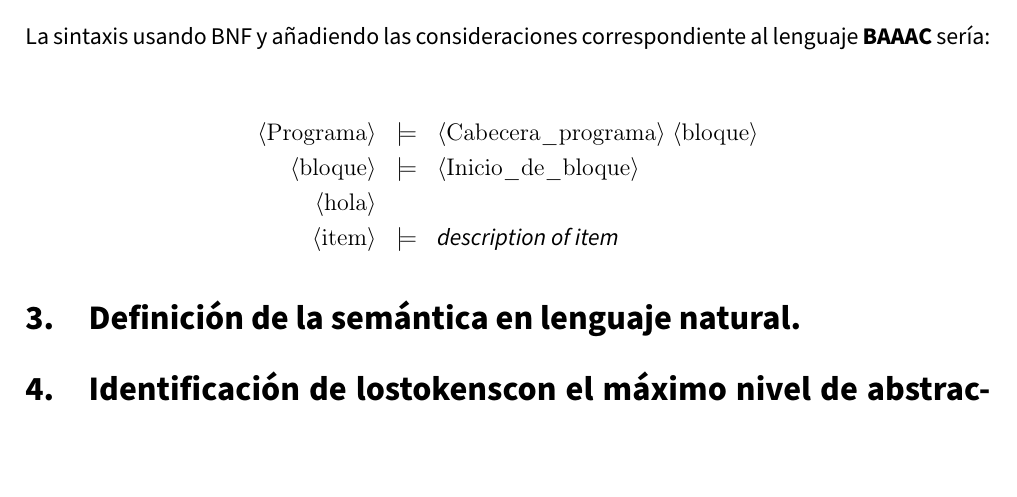
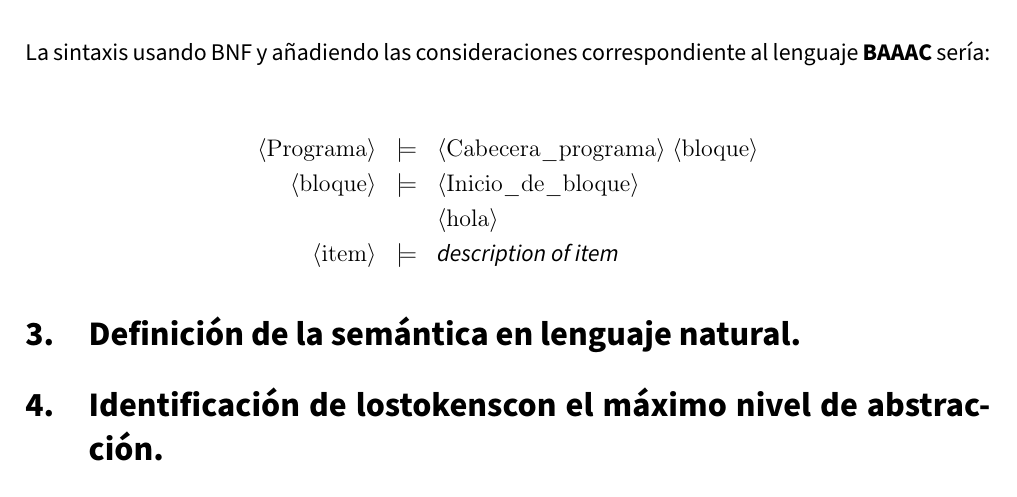
Before and after one commit to advy99/PL, a LaTeX document (memoria/PL_memoria.tex): part of page 4 of 5, cut so that both start at the same text, the shorter picture padded with empty space. Compiled offline with pdfLaTeX.

Commit message:
Solucionado problema de indentacion

```diff
--- a/memoria/PL_memoria.tex
+++ b/memoria/PL_memoria.tex
@@ -208,8 +208,8 @@ La sintaxis usando BNF y añadiendo las consideraciones correspondiente al lengu
 	\bnfprod{Programa}
 		{\bnfpn{Cabecera\_programa} \bnfsp \bnfpn{bloque}}\\
 	\bnfprod{bloque}
-		{\bnfpn{Inicio\_de\_bloque} \\
-		\hspace{2mm}	 \bnfpn{hola}}\\
+		{\bnfpn{Inicio\_de\_bloque}} \\
+	\bnfmore{\bnfpn{hola}} \\
 	\bnfprod{item}
 		{\bnftd{description of item}}
 \end{bnf*}
```
